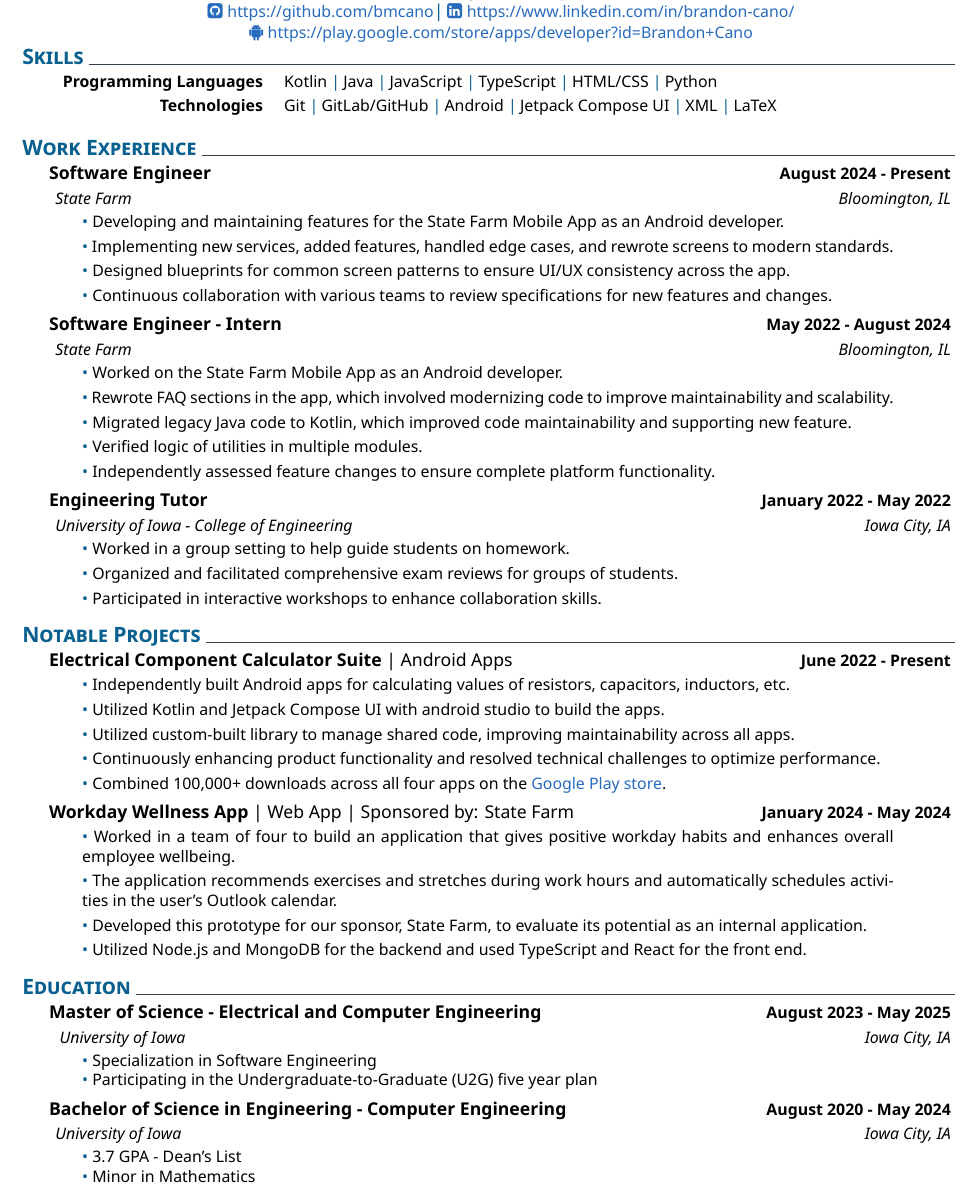
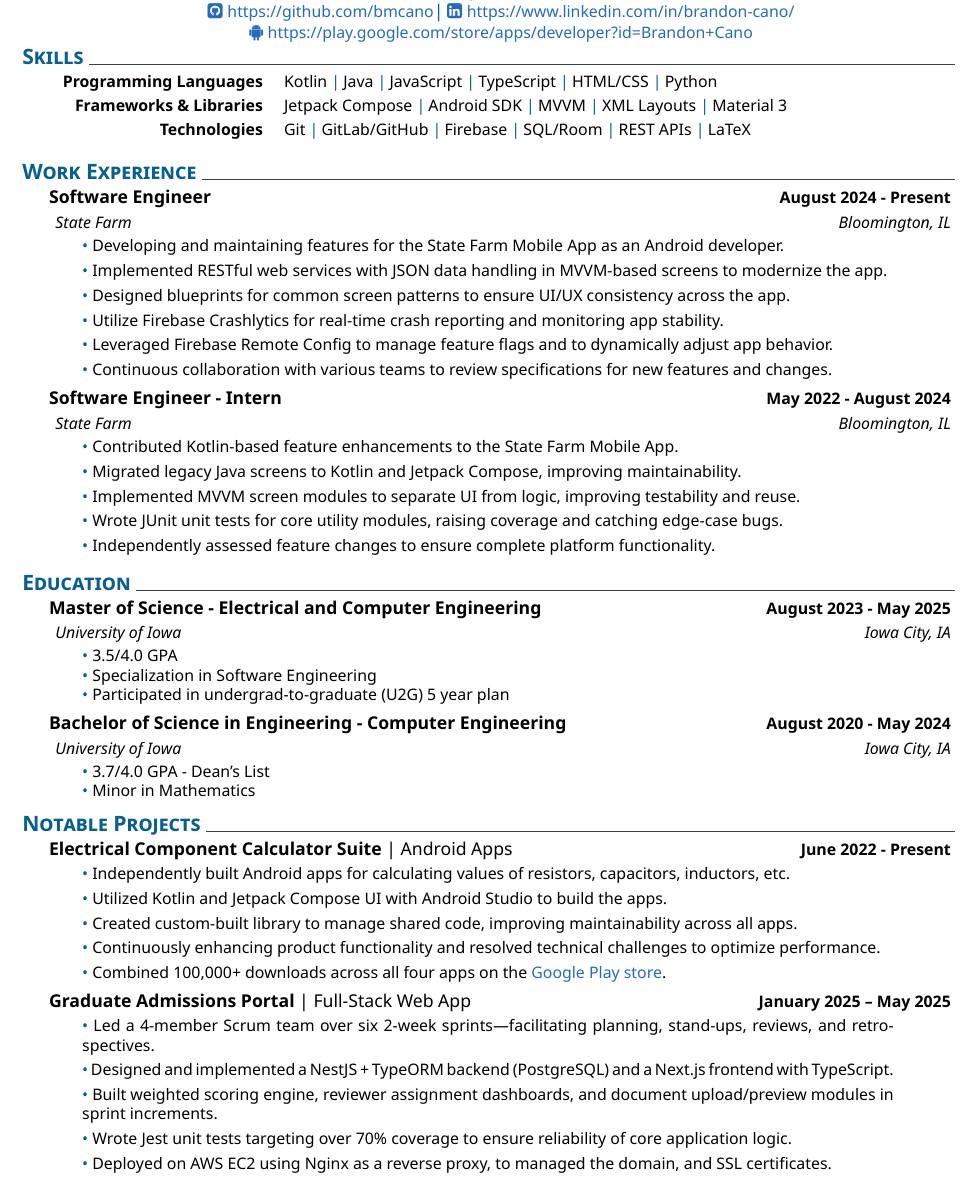
Before and after one commit to bmcano/resume, a LaTeX CV (resume.tex): part of the page, cut so that both start at the same text. Compiled offline with XeLaTeX.

Commit message:
updated resume for post-grad

```diff
--- a/resume.tex
+++ b/resume.tex
@@ -21,9 +21,11 @@
 \section{Skills}
 	\newcommand{\skillone}{\createskill{Programming Languages}{Kotlin \cpshalf Java \cpshalf JavaScript \cpshalf TypeScript \cpshalf HTML/CSS \cpshalf Python}}
 
-	\newcommand{\skilltwo}{\createskill{Technologies}{Git \cpshalf GitLab/GitHub \cpshalf Android \cpshalf Jetpack Compose UI \cpshalf XML \cpshalf LaTeX}}
+	\newcommand{\skilltwo}{\createskill{Frameworks \& Libraries}{Jetpack Compose \cpshalf Android SDK \cpshalf MVVM \cpshalf XML Layouts \cpshalf Material 3}}
 
-	\createskills{\skillone, \skilltwo}
+	\newcommand{\skillthree}{\createskill{Technologies}{Git \cpshalf GitLab/GitHub \cpshalf Firebase \cpshalf SQL/Room \cpshalf REST APIs \cpshalf LaTeX}}
+
+	\createskills{\skillone, \skilltwo, \skillthree}
 \section{Work Experience}
 	\datedexperience{Software Engineer}{August 2024 - Present}
 	\explanation{State Farm}{Bloomington, IL}
@@ -34,11 +36,19 @@
 
 		\smallskip
 		\coloredbullet\ %
-		Implementing new services, added features, handled edge cases, and rewrote screens to modern standards.
+		Implemented RESTful web services with JSON data handling in MVVM-based screens to modernize the app.
 
 		\smallskip
 		\coloredbullet\ %
 		Designed blueprints for common screen patterns to ensure UI/UX consistency across the app.
+
+		\smallskip
+		\coloredbullet\ %
+		Utilize Firebase Crashlytics for real-time crash reporting and monitoring app stability.
+
+		\smallskip
+		\coloredbullet\ %
+		Leveraged Firebase Remote Config to manage feature flags and to dynamically adjust app behavior.
 
 		\smallskip
 		\coloredbullet\ %
@@ -51,40 +61,52 @@
 	\explanationdetail{
 		\smallskip
 		\coloredbullet\ %
-		Worked on the State Farm Mobile App as an Android developer.
+		Contributed Kotlin-based feature enhancements to the State Farm Mobile App.
 
 		\smallskip
 		\coloredbullet\ %
-		Rewrote FAQ sections in the app, which involved modernizing code to improve maintainability and scalability.
+		 Migrated legacy Java screens to Kotlin and Jetpack Compose, improving maintainability.
 
 		\smallskip
 		\coloredbullet\ %
-		 Migrated legacy Java code to Kotlin, which improved code maintainability and supporting new feature.
+		Implemented MVVM screen modules to separate UI from logic, improving testability and reuse.
 
 		\smallskip
 		\coloredbullet\ %
-		Verified logic of utilities in multiple modules.
+		Wrote JUnit unit tests for core utility modules, raising coverage and catching edge-case bugs.
 
 		\smallskip
 		\coloredbullet\ %
 		Independently assessed feature changes to ensure complete platform functionality.
 
-		\smallskip
+		\bigskip
 	}
-	\datedexperience{Engineering Tutor}{January 2022 - May 2022}
-	\explanation{University of Iowa - College of Engineering}{Iowa City, IA}
+\section{Education}
+	\datedexperience{Master of Science - Electrical and Computer Engineering}{August 2023 - May 2025}
+	\explanation{University of Iowa}{Iowa City, IA}
 	\explanationdetail{
 		\smallskip
 		\coloredbullet\ %
-		Worked in a group setting to help guide students on homework.
+		3.5/4.0 GPA
+
+		\coloredbullet\ %
+		Specialization in Software Engineering
+
+		\coloredbullet\ %
+		Participated in undergrad-to-graduate (U2G) 5 year plan
+
+		\smallskip
+	}
+	\datedexperience{Bachelor of Science in Engineering - Computer Engineering}{August 2020 - May 2024}
+	\explanation{University of Iowa}{Iowa City, IA}
+	\explanationdetail{
 
 		\smallskip
 		\coloredbullet\ %
-		Organized and facilitated comprehensive exam reviews for groups of students.
+		3.7/4.0 GPA - Dean's List
 
-		\smallskip
 		\coloredbullet\ %
-		Participated in interactive workshops to enhance collaboration skills.
+		Minor in Mathematics
 
 		\bigskip
 	}
@@ -97,11 +119,11 @@
 
 		\smallskip
 		\coloredbullet\ %
-		Utilized Kotlin and Jetpack Compose UI with android studio to build the apps.
+		Utilized Kotlin and Jetpack Compose UI with Android Studio to build the apps.
 
 		\smallskip
 		\coloredbullet\ %
-		Utilized custom-built library to manage shared code, improving maintainability across all apps.
+		Created custom-built library to manage shared code, improving maintainability across all apps.
 
 		\smallskip
 		\coloredbullet\ %
@@ -114,48 +136,24 @@
 		\smallskip
 	}
 	%
-	\datedexperience{Workday Wellness App \textmd{| Web App | Sponsored by: State Farm}}{January 2024 - May 2024}
+	\datedexperience{Graduate Admissions Portal \textmd{| Full-Stack Web App}}{January 2025 -- May 2025}
+	%\explanation{Software Engineering I (Academic Project)}{University of Iowa}
 	\explanationdetail{
-		\smallskip
-		\coloredbullet\ %
-		Worked in a team of four to build an application that gives positive workday habits and enhances overall employee wellbeing.
+  	\smallskip
+  	\coloredbullet\ Led a 4-member Scrum team over six 2-week sprints—facilitating planning, stand-ups, reviews, and retrospectives.
 
-		\smallskip
-		\coloredbullet\ %
-		The application recommends exercises and stretches during work hours and automatically schedules activities in the user's Outlook calendar.
+  	\smallskip
+  	\coloredbullet\ Designed and implemented a NestJS + TypeORM backend (PostgreSQL) and a Next.js frontend with TypeScript.
 
-		\smallskip
-		\coloredbullet\ %
-		Developed this prototype for our sponsor, State Farm, to evaluate its potential as an internal application.
+  	\smallskip
+  	\coloredbullet\ Built weighted scoring engine, reviewer assignment dashboards, and document upload/preview modules in sprint increments.
 
-		\smallskip
-		\coloredbullet\ %
-		Utilized Node.js and MongoDB for the backend and used TypeScript and React for the front end.
+  	\smallskip
+  	\coloredbullet\
+  	Wrote Jest unit tests targeting over 70\% coverage to ensure reliability of core application logic.
 
-		\bigskip
-	}
-\section{Education}
-	\datedexperience{Master of Science - Electrical and Computer Engineering}{August 2023 - May 2025}
-	\explanation{ University of Iowa}{Iowa City, IA}
-	\explanationdetail{
-		\smallskip
-		\coloredbullet\ %
-		Specialization in Software Engineering
+  	\smallskip
+  	\coloredbullet\ Deployed on AWS EC2 using Nginx as a reverse proxy, to managed the domain, and SSL certificates.
 
-		\coloredbullet\ %
-		Participating in the Undergraduate-to-Graduate (U2G) five year plan
-
-		\smallskip
-	}
-	\datedexperience{Bachelor of Science in Engineering - Computer Engineering}{August 2020 - May 2024}
-	\explanation{University of Iowa}{Iowa City, IA}
-	\explanationdetail{
-
-		\smallskip
-		\coloredbullet\ %
-		3.7 GPA - Dean's List
-
-		\coloredbullet\ %
-		Minor in Mathematics
 	}
 \end{document}
```
Also changed, not shown: resume.pdf, 1 other file.
